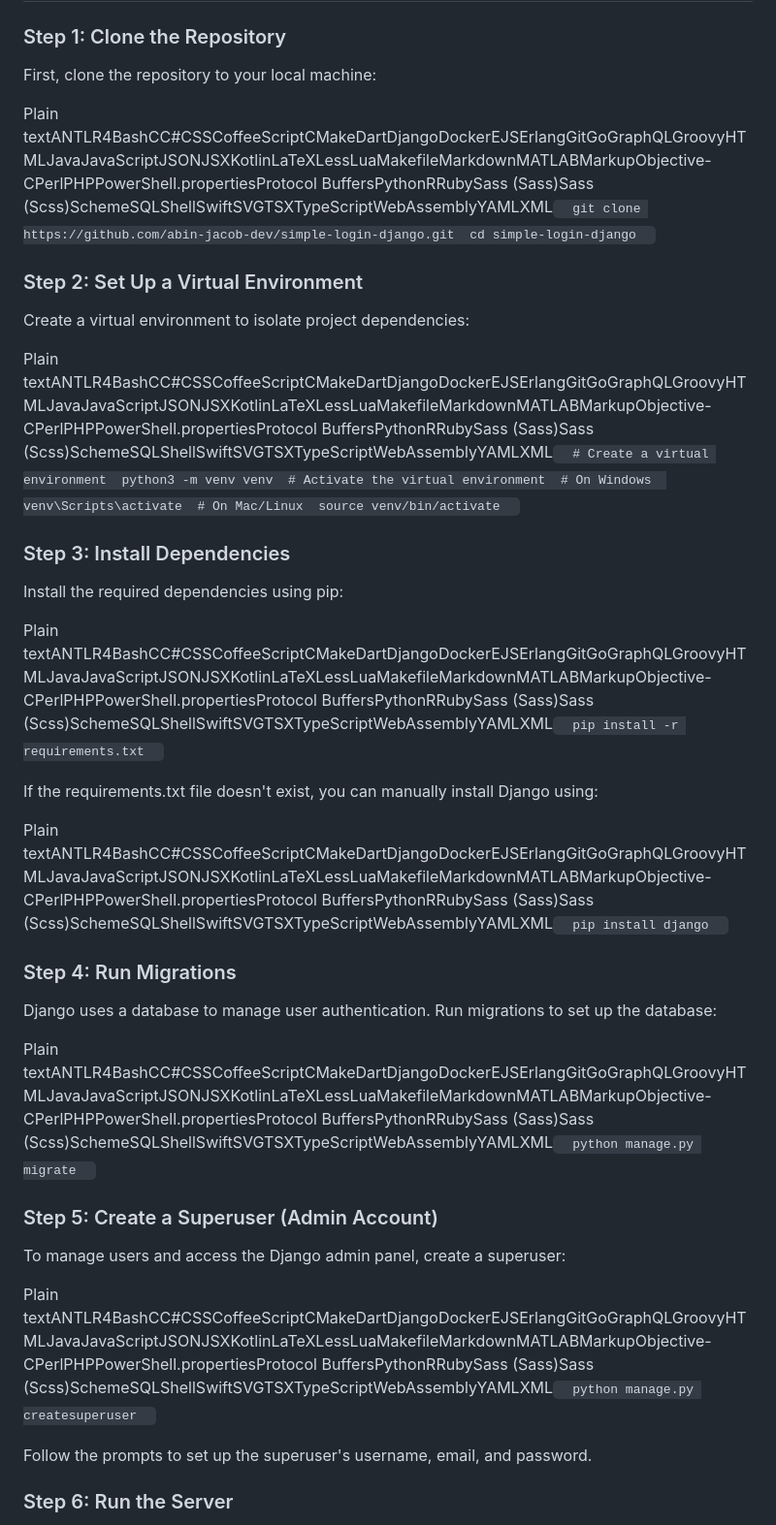
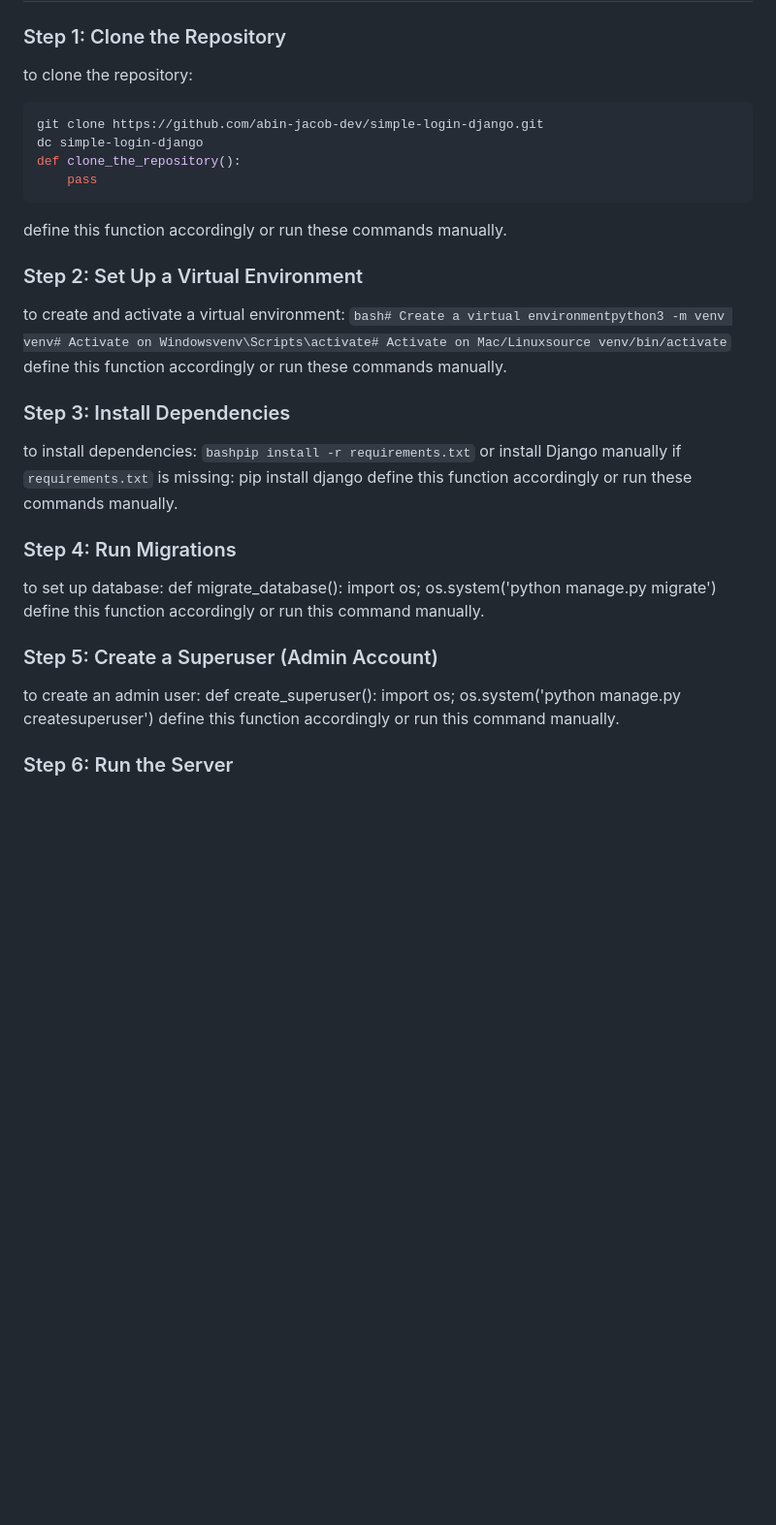
Before and after one commit to abin-jacob-dev/simple-login-django, a Markdown page: README.md, the part around one of its changes. Shown at 97% size. Rendered like a GitHub page; blank space fills up the shorter version.

````diff
--- a/README.md
+++ b/README.md
@@ -50,37 +53,30 @@ How to Run the Project
 ### Step 1: Clone the Repository
-
-First, clone the repository to your local machine:
-
-Plain textANTLR4BashCC#CSSCoffeeScriptCMakeDartDjangoDockerEJSErlangGitGoGraphQLGroovyHTMLJavaJavaScriptJSONJSXKotlinLaTeXLessLuaMakefileMarkdownMATLABMarkupObjective-CPerlPHPPowerShell.propertiesProtocol BuffersPythonRRubySass (Sass)Sass (Scss)SchemeSQLShellSwiftSVGTSXTypeScriptWebAssemblyYAMLXML`   git clone https://github.com/abin-jacob-dev/simple-login-django.git  cd simple-login-django   `
-
+to clone the repository:
+```bash
+git clone https://github.com/abin-jacob-dev/simple-login-django.git
+dc simple-login-django
+def clone_the_repository():
+    pass
+```
+define this function accordingly or run these commands manually.
 ### Step 2: Set Up a Virtual Environment
-
-Create a virtual environment to isolate project dependencies:
-
-Plain textANTLR4BashCC#CSSCoffeeScriptCMakeDartDjangoDockerEJSErlangGitGoGraphQLGroovyHTMLJavaJavaScriptJSONJSXKotlinLaTeXLessLuaMakefileMarkdownMATLABMarkupObjective-CPerlPHPPowerShell.propertiesProtocol BuffersPythonRRubySass (Sass)Sass (Scss)SchemeSQLShellSwiftSVGTSXTypeScriptWebAssemblyYAMLXML`   # Create a virtual environment  python3 -m venv venv  # Activate the virtual environment  # On Windows  venv\Scripts\activate  # On Mac/Linux  source venv/bin/activate   `
-
+to create and activate a virtual environment:
+```bash# Create a virtual environmentpython3 -m venv venv# Activate on Windowsvenv\Scripts\activate# Activate on Mac/Linuxsource venv/bin/activate```
+define this function accordingly or run these commands manually.
 ### Step 3: Install Dependencies
-
-Install the required dependencies using pip:
-
-Plain textANTLR4BashCC#CSSCoffeeScriptCMakeDartDjangoDockerEJSErlangGitGoGraphQLGroovyHTMLJavaJavaScriptJSONJSXKotlinLaTeXLessLuaMakefileMarkdownMATLABMarkupObjective-CPerlPHPPowerShell.propertiesProtocol BuffersPythonRRubySass (Sass)Sass (Scss)SchemeSQLShellSwiftSVGTSXTypeScriptWebAssemblyYAMLXML`   pip install -r requirements.txt   `
-
-If the requirements.txt file doesn't exist, you can manually install Django using:
-
-Plain textANTLR4BashCC#CSSCoffeeScriptCMakeDartDjangoDockerEJSErlangGitGoGraphQLGroovyHTMLJavaJavaScriptJSONJSXKotlinLaTeXLessLuaMakefileMarkdownMATLABMarkupObjective-CPerlPHPPowerShell.propertiesProtocol BuffersPythonRRubySass (Sass)Sass (Scss)SchemeSQLShellSwiftSVGTSXTypeScriptWebAssemblyYAMLXML`   pip install django   `
-
+to install dependencies:
+```bashpip install -r requirements.txt```
+or install Django manually if `requirements.txt` is missing:
+pip install django
+define this function accordingly or run these commands manually.
 ### Step 4: Run Migrations
-
-Django uses a database to manage user authentication. Run migrations to set up the database:
-
-Plain textANTLR4BashCC#CSSCoffeeScriptCMakeDartDjangoDockerEJSErlangGitGoGraphQLGroovyHTMLJavaJavaScriptJSONJSXKotlinLaTeXLessLuaMakefileMarkdownMATLABMarkupObjective-CPerlPHPPowerShell.propertiesProtocol BuffersPythonRRubySass (Sass)Sass (Scss)SchemeSQLShellSwiftSVGTSXTypeScriptWebAssemblyYAMLXML`   python manage.py migrate   `
-
+to set up database:
+def migrate_database():
+    import os; os.system('python manage.py migrate')
+define this function accordingly or run this command manually.
 ### Step 5: Create a Superuser (Admin Account)
-
-To manage users and access the Django admin panel, create a superuser:
-
-Plain textANTLR4BashCC#CSSCoffeeScriptCMakeDartDjangoDockerEJSErlangGitGoGraphQLGroovyHTMLJavaJavaScriptJSONJSXKotlinLaTeXLessLuaMakefileMarkdownMATLABMarkupObjective-CPerlPHPPowerShell.propertiesProtocol BuffersPythonRRubySass (Sass)Sass (Scss)SchemeSQLShellSwiftSVGTSXTypeScriptWebAssemblyYAMLXML`   python manage.py createsuperuser   `
-
-Follow the prompts to set up the superuser's username, email, and password.
-
+to create an admin user:
+def create_superuser():
+    import os; os.system('python manage.py createsuperuser')
+define this function accordingly or run this command manually.
 ### Step 6: Run the Server
````
Also changed, not shown: other parts of README.md (+50 -117 lines).
